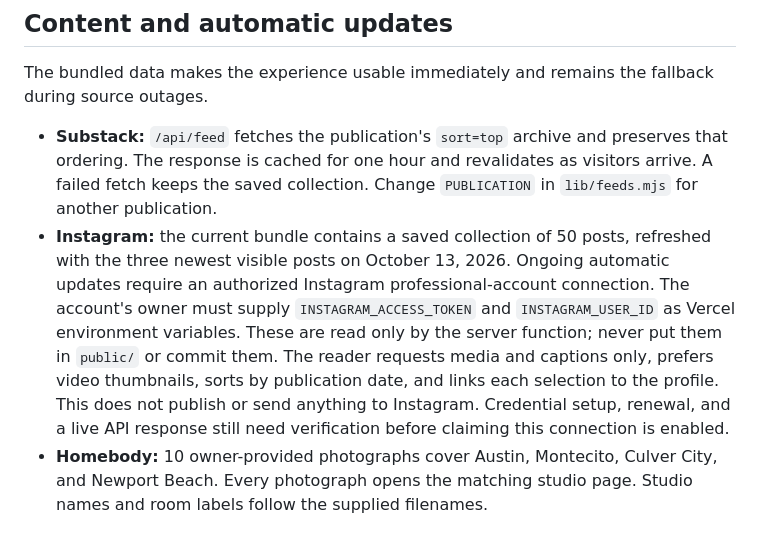
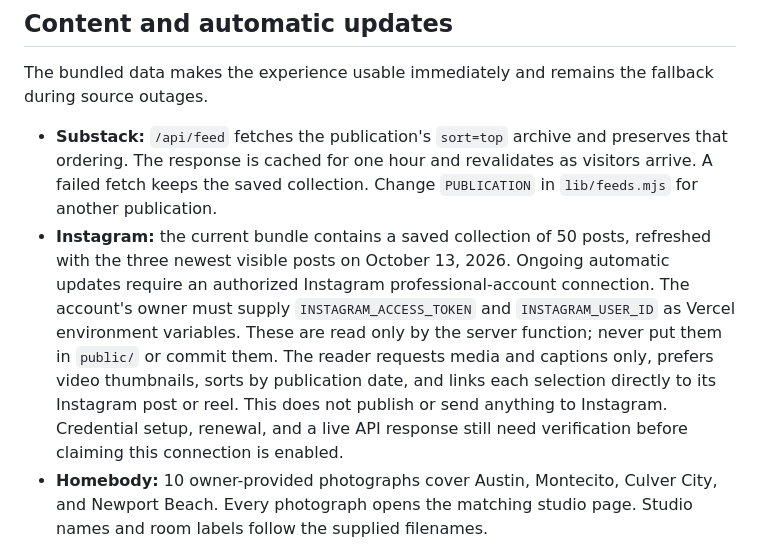
Before and after one commit to annanoellerinke/anna-view-master, a Markdown page: README.md, the part around the change. GitHub-like rendering.

Commit message:
Document direct Instagram post and reel links

```diff
--- a/README.md
+++ b/README.md
@@ -37,7 +37,7 @@ The center paper label reads **ANNA'S / POINT OF / VIEW**. Its photographic patc
 The bundled data makes the experience usable immediately and remains the fallback during source outages.
 
 - **Substack:** `/api/feed` fetches the publication's `sort=top` archive and preserves that ordering. The response is cached for one hour and revalidates as visitors arrive. A failed fetch keeps the saved collection. Change `PUBLICATION` in `lib/feeds.mjs` for another publication.
-- **Instagram:** the current bundle contains a saved collection of 50 posts, refreshed with the three newest visible posts on October 13, 2026. Ongoing automatic updates require an authorized Instagram professional-account connection. The account's owner must supply `INSTAGRAM_ACCESS_TOKEN` and `INSTAGRAM_USER_ID` as Vercel environment variables. These are read only by the server function; never put them in `public/` or commit them. The reader requests media and captions only, prefers video thumbnails, sorts by publication date, and links each selection to the profile. This does not publish or send anything to Instagram. Credential setup, renewal, and a live API response still need verification before claiming this connection is enabled.
+- **Instagram:** the current bundle contains a saved collection of 50 posts, refreshed with the three newest visible posts on October 13, 2026. Ongoing automatic updates require an authorized Instagram professional-account connection. The account's owner must supply `INSTAGRAM_ACCESS_TOKEN` and `INSTAGRAM_USER_ID` as Vercel environment variables. These are read only by the server function; never put them in `public/` or commit them. The reader requests media and captions only, prefers video thumbnails, sorts by publication date, and links each selection directly to its Instagram post or reel. This does not publish or send anything to Instagram. Credential setup, renewal, and a live API response still need verification before claiming this connection is enabled.
 - **Homebody:** 10 owner-provided photographs cover Austin, Montecito, Culver City, and Newport Beach. Every photograph opens the matching studio page. Studio names and room labels follow the supplied filenames.
 
 The refresh can update an untouched reel immediately. Once a visitor has started exploring, incoming content waits until a reel is reloaded, so the selection does not jump unexpectedly.
```
